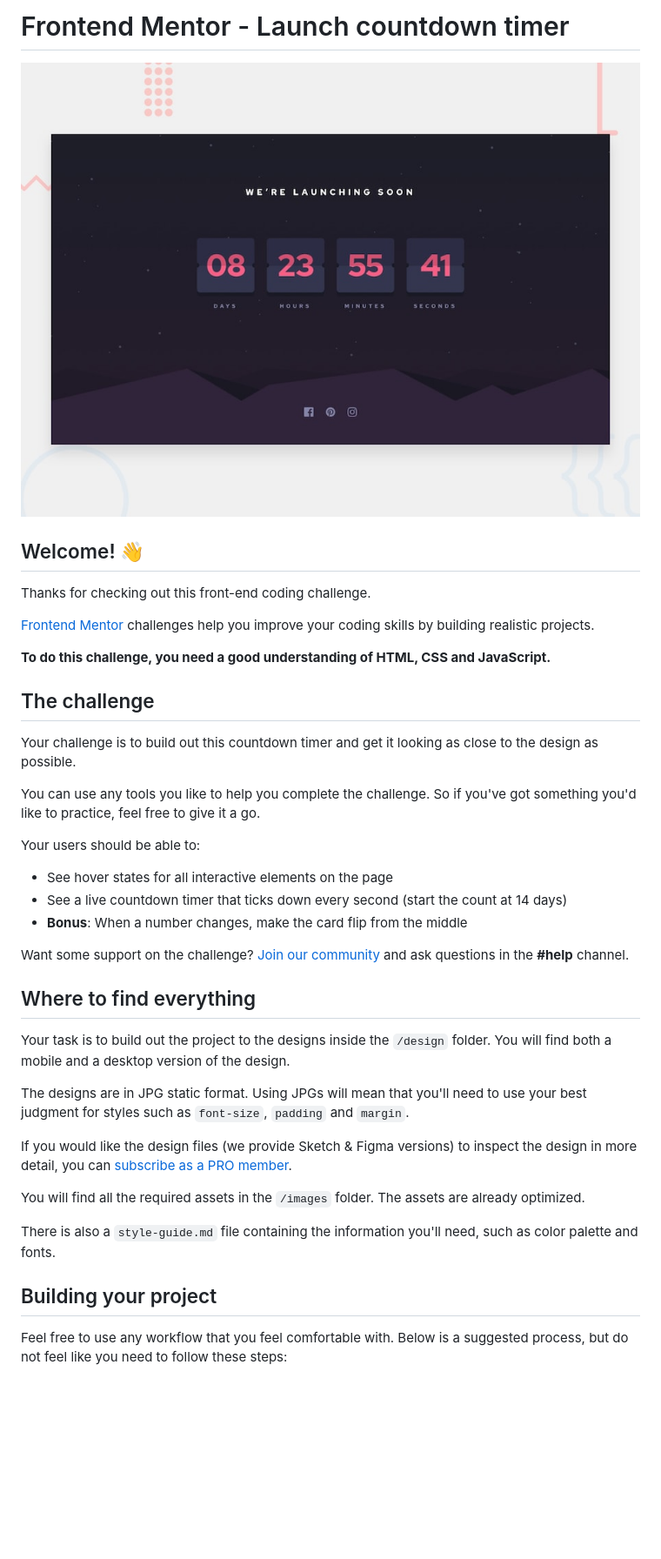
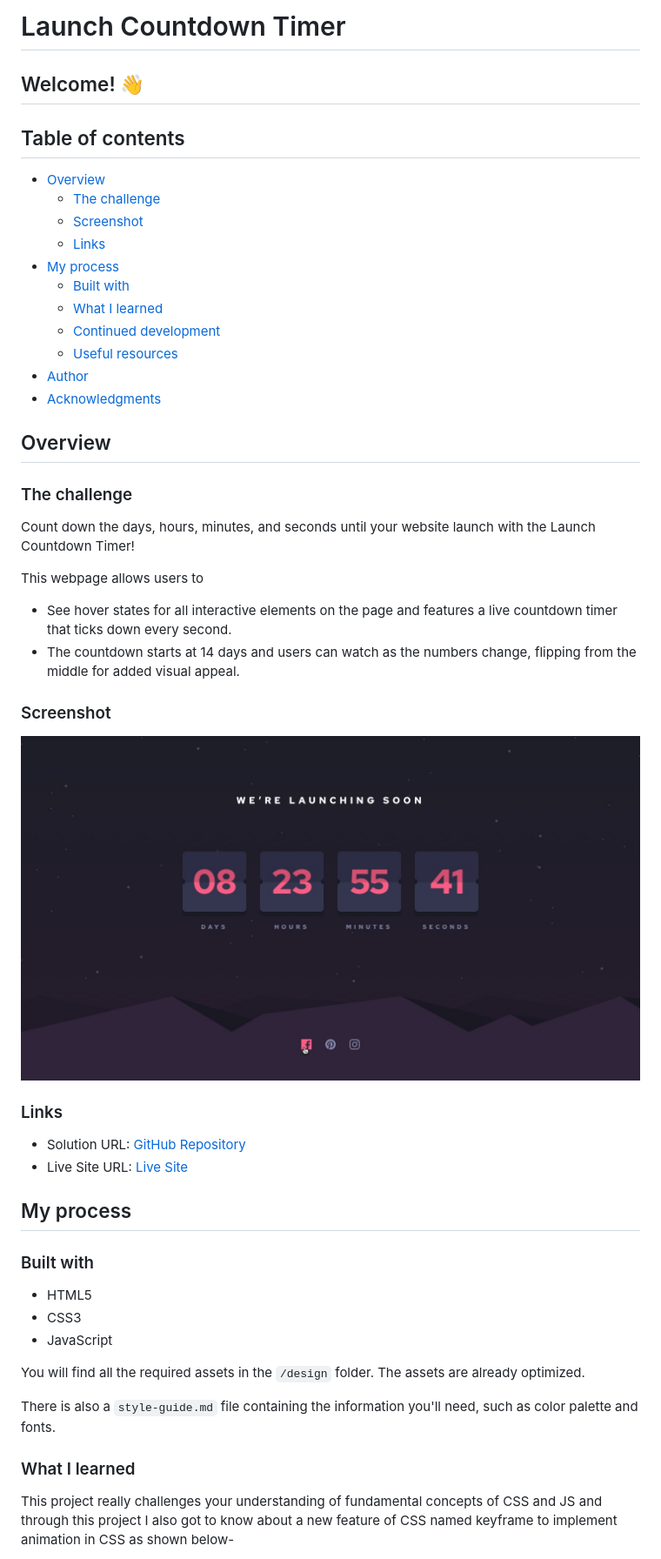
Before and after one commit to SartHak-0-Sach/Launch-countdown-timer_frontend_project, a Markdown page: README.md, the part around one of its changes. Shown at 87% size. Drawn GitHub-style; blank space fills up the shorter version.

```diff
--- a/README.md
+++ b/README.md
@@ -1,42 +1,54 @@
-# Frontend Mentor - Launch countdown timer
-
-![Design preview for the Launch countdown timer coding challenge](./design/desktop-preview.jpg)
+# Launch Countdown Timer
 
 ## Welcome! 👋
 
-Thanks for checking out this front-end coding challenge.
+## Table of contents
 
-[Frontend Mentor](https://www.frontendmentor.io) challenges help you improve your coding skills by building realistic projects.
+- [Overview](#overview)
+  - [The challenge](#the-challenge)
+  - [Screenshot](#screenshot)
+  - [Links](#links)
+- [My process](#my-process)
+  - [Built with](#built-with)
+  - [What I learned](#what-i-learned)
+  - [Continued development](#continued-development)
+  - [Useful resources](#useful-resources)
+- [Author](#author)
+- [Acknowledgments](#acknowledgments)
 
-**To do this challenge, you need a good understanding of HTML, CSS and JavaScript.**
+## Overview
 
-## The challenge
+### The challenge
 
-Your challenge is to build out this countdown timer and get it looking as close to the design as possible.
+Count down the days, hours, minutes, and seconds until your website launch with the Launch Countdown Timer!
 
-You can use any tools you like to help you complete the challenge. So if you've got something you'd like to practice, feel free to give it a go.
+This webpage allows users to
 
-Your users should be able to:
+- See hover states for all interactive elements on the page and features a live countdown timer that ticks down every second.
+- The countdown starts at 14 days and users can watch as the numbers change, flipping from the middle for added visual appeal.
 
-- See hover states for all interactive elements on the page
-- See a live countdown timer that ticks down every second (start the count at 14 days)
-- **Bonus**: When a number changes, make the card flip from the middle
+### Screenshot
 
-Want some support on the challenge? [Join our community](https://www.frontendmentor.io/community) and ask questions in the **#help** channel.
+![Design Preview](./design/active-states.jpg)
 
-## Where to find everything
+### Links
 
-Your task is to build out the project to the designs inside the `/design` folder. You will find both a mobile and a desktop version of the design.
+- Solution URL: [GitHub Repository](https://github.com/SartHak-0-Sach/Launch-countdown-timer_frontend_project)
+- Live Site URL: [Live Site](https://launch-timer-app.netlify.app/)
 
-The designs are in JPG static format. Using JPGs will mean that you'll need to use your best judgment for styles such as `font-size`, `padding` and `margin`.
+## My process
 
-If you would like the design files (we provide Sketch & Figma versions) to inspect the design in more detail, you can [subscribe as a PRO member](https://www.frontendmentor.io/pro).
+### Built with
 
-You will find all the required assets in the `/images` folder. The assets are already optimized.
+- HTML5
+- CSS3
+- JavaScript
+
+You will find all the required assets in the `/design` folder. The assets are already optimized.
 
 There is also a `style-guide.md` file containing the information you'll need, such as color palette and fonts.
 
-## Building your project
+### What I learned
 
-Feel free to use any workflow that you feel comfortable with. Below is a suggested process, but do not feel like you need to follow these steps:
+This project really challenges your understanding of fundamental concepts of CSS and JS and through this project I also got to know about a new feature of CSS named keyframe to implement animation in CSS as shown below-
 
```
Also changed, not shown: other parts of README.md (+30 -38 lines).
